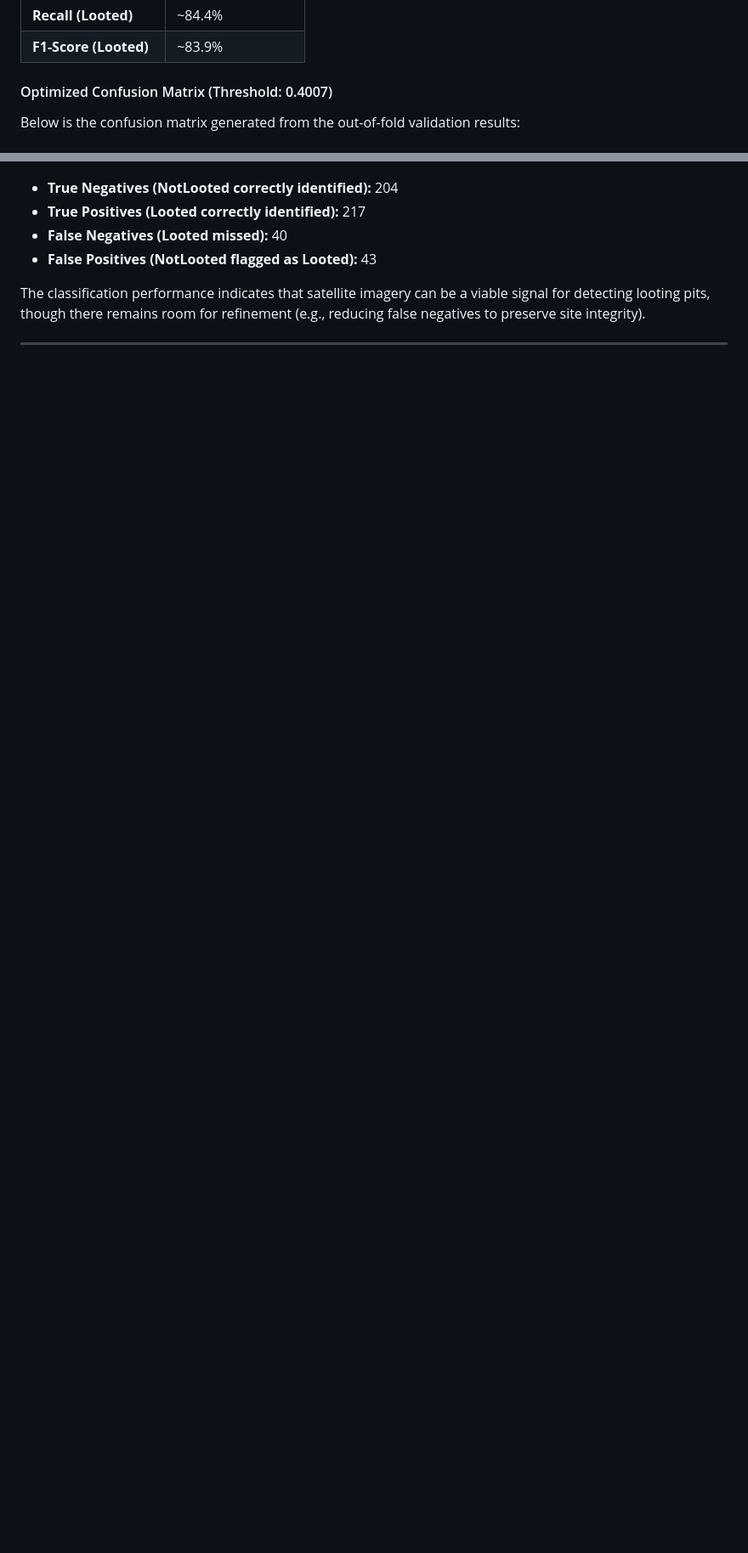
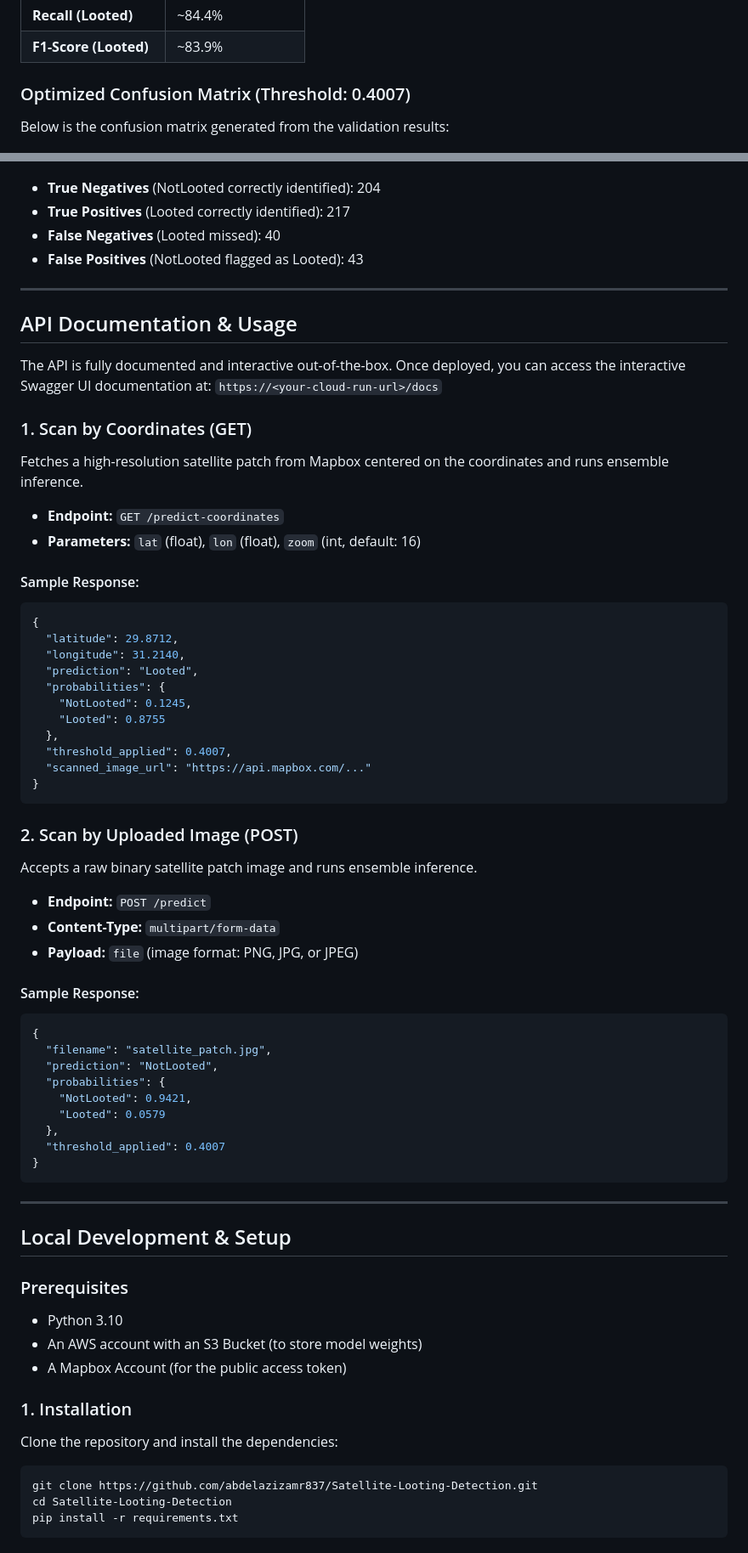
Before and after one commit to Abdelaziz837/Satellite-Looting-Detection, a Markdown page: README.md, 2 parts joined by grey strips. Shown at 85% size. Drawn GitHub-style; blank space fills up the shorter version.

````diff
--- a/README.md
+++ b/README.md
@@ -46,14 +75,80 @@ The model predictions were evaluated across 504 validation samples. By applying
 | **Recall (Looted)** | ~84.4% |
 | **F1-Score (Looted)** | ~83.9% |
 
-#### Optimized Confusion Matrix (Threshold: 0.4007)
-Below is the confusion matrix generated from the out-of-fold validation results:
+### Optimized Confusion Matrix (Threshold: 0.4007)
+
+Below is the confusion matrix generated from the validation results:
 
 ![Confusion Matrix](results/confusion_matrix.png)
 
-*   **True Negatives (NotLooted correctly identified):** 204
-*   **True Positives (Looted correctly identified):** 217
-*   **False Negatives (Looted missed):** 40
-*   **False Positives (NotLooted flagged as Looted):** 43
+* **True Negatives** (NotLooted correctly identified): 204
+* **True Positives** (Looted correctly identified): 217
+* **False Negatives** (Looted missed): 40
+* **False Positives** (NotLooted flagged as Looted): 43
 
-The classification performance indicates that satellite imagery can be a viable signal for detecting looting pits, though there remains room for refinement (e.g., reducing false negatives to preserve site integrity).
+---
+
+## API Documentation & Usage
+
+The API is fully documented and interactive out-of-the-box. Once deployed, you can access the interactive Swagger UI documentation at: `https://<your-cloud-run-url>/docs`
+
+### 1. Scan by Coordinates (GET)
+
+Fetches a high-resolution satellite patch from Mapbox centered on the coordinates and runs ensemble inference.
+
+* **Endpoint:** `GET /predict-coordinates`
+* **Parameters:** `lat` (float), `lon` (float), `zoom` (int, default: 16)
+
+#### Sample Response:
+```json
+{
+  "latitude": 29.8712,
+  "longitude": 31.2140,
+  "prediction": "Looted",
+  "probabilities": {
+    "NotLooted": 0.1245,
+    "Looted": 0.8755
+  },
+  "threshold_applied": 0.4007,
+  "scanned_image_url": "https://api.mapbox.com/..."
+}
+```
+
+### 2. Scan by Uploaded Image (POST)
+
+Accepts a raw binary satellite patch image and runs ensemble inference.
+
+* **Endpoint:** `POST /predict`
+* **Content-Type:** `multipart/form-data`
+* **Payload:** `file` (image format: PNG, JPG, or JPEG)
+
+#### Sample Response:
+```json
+{
+  "filename": "satellite_patch.jpg",
+  "prediction": "NotLooted",
+  "probabilities": {
+    "NotLooted": 0.9421,
+    "Looted": 0.0579
+  },
+  "threshold_applied": 0.4007
+}
+```
+
+---
+
+## Local Development & Setup
+
+### Prerequisites
+* Python 3.10
+* An AWS account with an S3 Bucket (to store model weights)
+* A Mapbox Account (for the public access token)
+
+### 1. Installation
+Clone the repository and install the dependencies:
+```bash
+git clone https://github.com/abdelazizamr837/Satellite-Looting-Detection.git
+cd Satellite-Looting-Detection
+pip install -r requirements.txt
+```
+
````
Also changed, not shown: other parts of README.md (+65 -20 lines).
